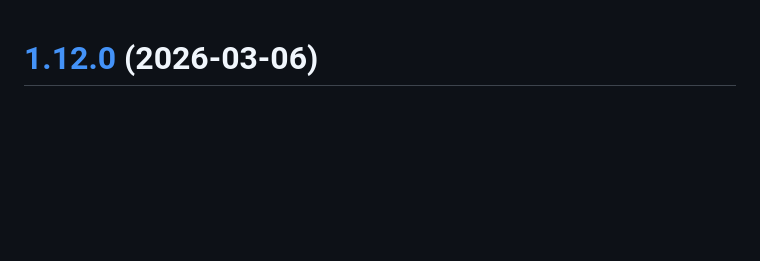
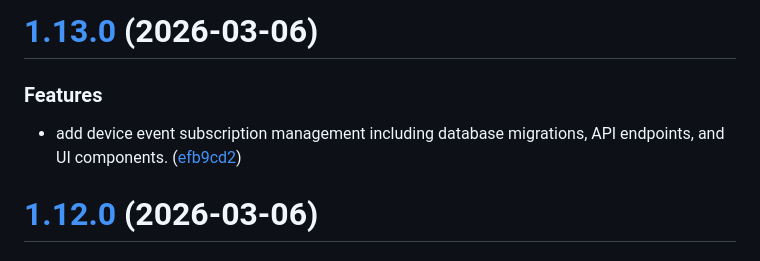
Before and after one commit to fransfilastap/kontak, a Markdown page: CHANGELOG.md, the part around the change. Drawn GitHub-style; blank space fills up the shorter version.

Commit message:
chore(release): 1.13.0 [skip ci]
# [1.13.0](https://github.com/fransfilastap/kontak/compare/v1.12.0...v1.13.0) (2026-03-06)

### Features

* add device event subscription management including database migrations, API endpoints, and UI components. ([efb9cd2](https://github.com/fransfilastap/kontak/commit/efb9cd2905142dc98fbaa3b102c781800fad1b80))

```diff
--- a/CHANGELOG.md
+++ b/CHANGELOG.md
@@ -1,3 +1,10 @@
+# [1.13.0](https://github.com/fransfilastap/kontak/compare/v1.12.0...v1.13.0) (2026-03-06)
+
+
+### Features
+
+* add device event subscription management including database migrations, API endpoints, and UI components. ([efb9cd2](https://github.com/fransfilastap/kontak/commit/efb9cd2905142dc98fbaa3b102c781800fad1b80))
+
 # [1.12.0](https://github.com/fransfilastap/kontak/compare/v1.11.0...v1.12.0) (2026-03-06)
 
 
```
